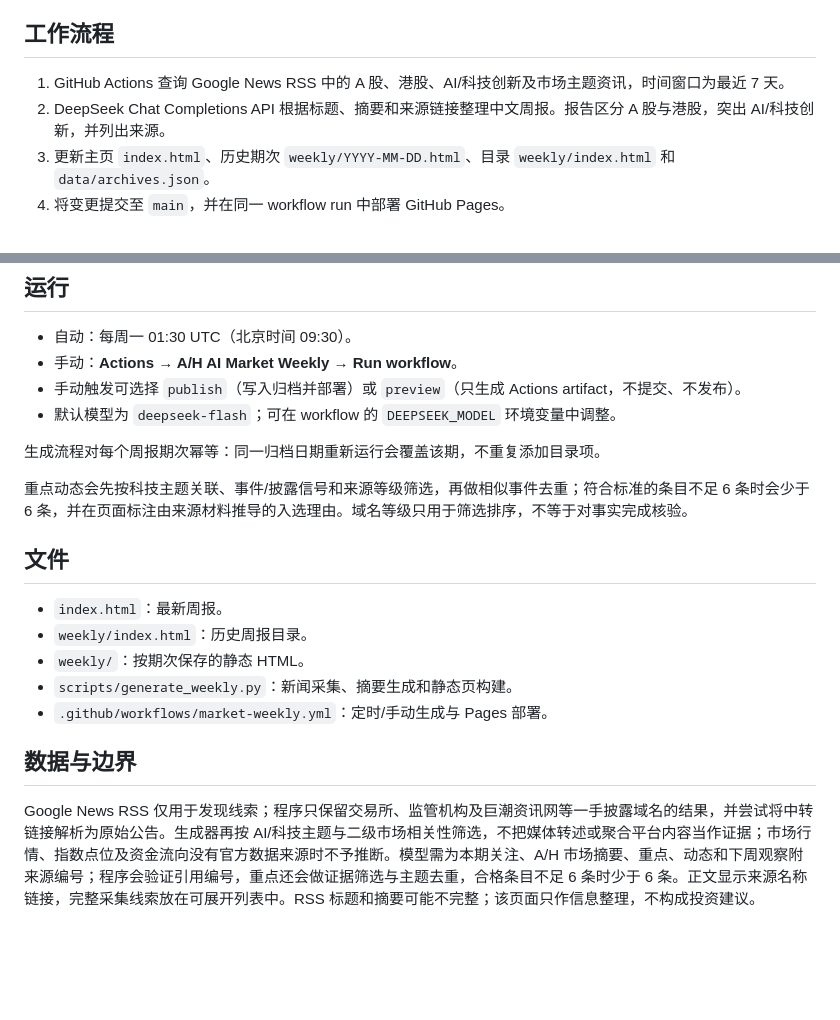
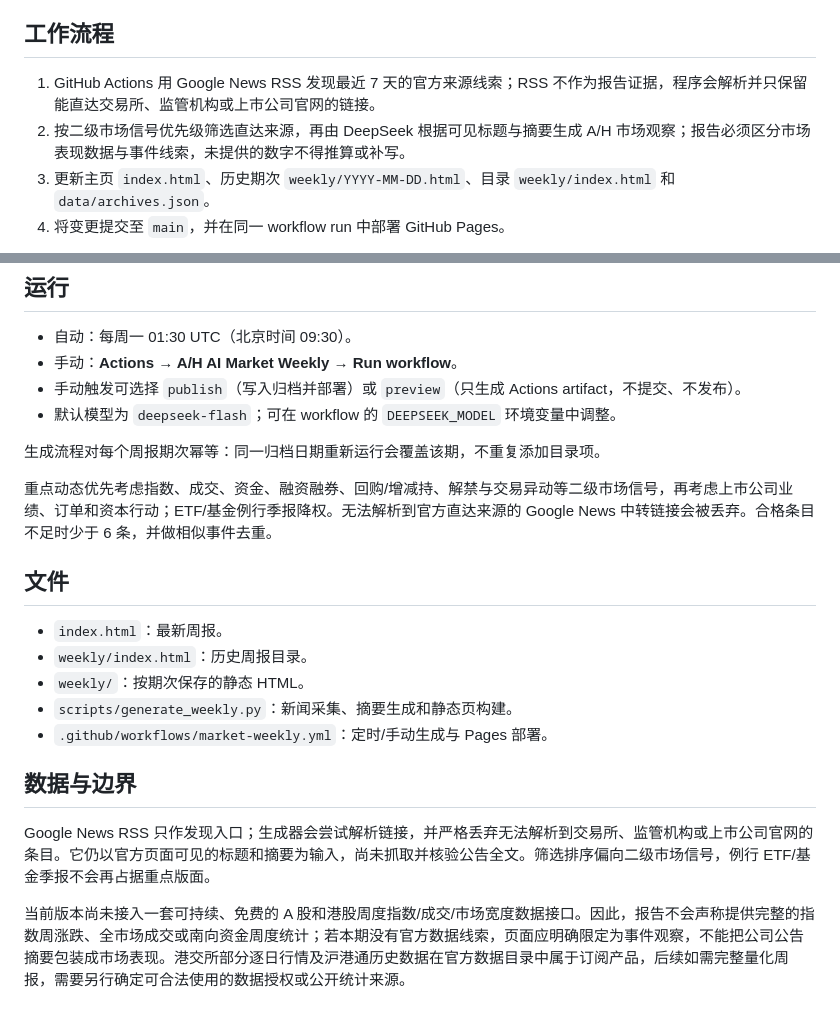
Before and after one commit to Cungenice/ai-market-weekly, a Markdown page: README.md, 2 parts joined by grey strips. Rendered like a GitHub page; blank space fills up the shorter version.

Commit message:
Document first-party market data scope

```diff
--- a/README.md
+++ b/README.md
@@ -4,8 +4,8 @@
 
 ## 工作流程
 
-1. GitHub Actions 查询 Google News RSS 中的 A 股、港股、AI/科技创新及市场主题资讯，时间窗口为最近 7 天。
-2. DeepSeek Chat Completions API 根据标题、摘要和来源链接整理中文周报。报告区分 A 股与港股，突出 AI/科技创新，并列出来源。
+1. GitHub Actions 用 Google News RSS 发现最近 7 天的官方来源线索；RSS 不作为报告证据，程序会解析并只保留能直达交易所、监管机构或上市公司官网的链接。
+2. 按二级市场信号优先级筛选直达来源，再由 DeepSeek 根据可见标题与摘要生成 A/H 市场观察；报告必须区分市场表现数据与事件线索，未提供的数字不得推算或补写。
 3. 更新主页 `index.html`、历史期次 `weekly/YYYY-MM-DD.html`、目录 `weekly/index.html` 和 `data/archives.json`。
 4. 将变更提交至 `main`，并在同一 workflow run 中部署 GitHub Pages。
 
@@ -29,7 +29,7 @@
 
 生成流程对每个周报期次幂等：同一归档日期重新运行会覆盖该期，不重复添加目录项。
 
-重点动态会先按科技主题关联、事件/披露信号和来源等级筛选，再做相似事件去重；符合标准的条目不足 6 条时会少于 6 条，并在页面标注由来源材料推导的入选理由。域名等级只用于筛选排序，不等于对事实完成核验。
+重点动态优先考虑指数、成交、资金、融资融券、回购/增减持、解禁与交易异动等二级市场信号，再考虑上市公司业绩、订单和资本行动；ETF/基金例行季报降权。无法解析到官方直达来源的 Google News 中转链接会被丢弃。合格条目不足时少于 6 条，并做相似事件去重。
 
 ## 文件
 
@@ -41,4 +41,6 @@
 
 ## 数据与边界
 
-Google News RSS 仅用于发现线索；程序只保留交易所、监管机构及巨潮资讯网等一手披露域名的结果，并尝试将中转链接解析为原始公告。生成器再按 AI/科技主题与二级市场相关性筛选，不把媒体转述或聚合平台内容当作证据；市场行情、指数点位及资金流向没有官方数据来源时不予推断。模型需为本期关注、A/H 市场摘要、重点、动态和下周观察附来源编号；程序会验证引用编号，重点还会做证据筛选与主题去重，合格条目不足 6 条时少于 6 条。正文显示来源名称链接，完整采集线索放在可展开列表中。RSS 标题和摘要可能不完整；该页面只作信息整理，不构成投资建议。
+Google News RSS 只作发现入口；生成器会尝试解析链接，并严格丢弃无法解析到交易所、监管机构或上市公司官网的条目。它仍以官方页面可见的标题和摘要为输入，尚未抓取并核验公告全文。筛选排序偏向二级市场信号，例行 ETF/基金季报不会再占据重点版面。
+
+当前版本尚未接入一套可持续、免费的 A 股和港股周度指数/成交/市场宽度数据接口。因此，报告不会声称提供完整的指数周涨跌、全市场成交或南向资金周度统计；若本期没有官方数据线索，页面应明确限定为事件观察，不能把公司公告摘要包装成市场表现。港交所部分逐日行情及沪港通历史数据在官方数据目录中属于订阅产品，后续如需完整量化周报，需要另行确定可合法使用的数据授权或公开统计来源。
```
